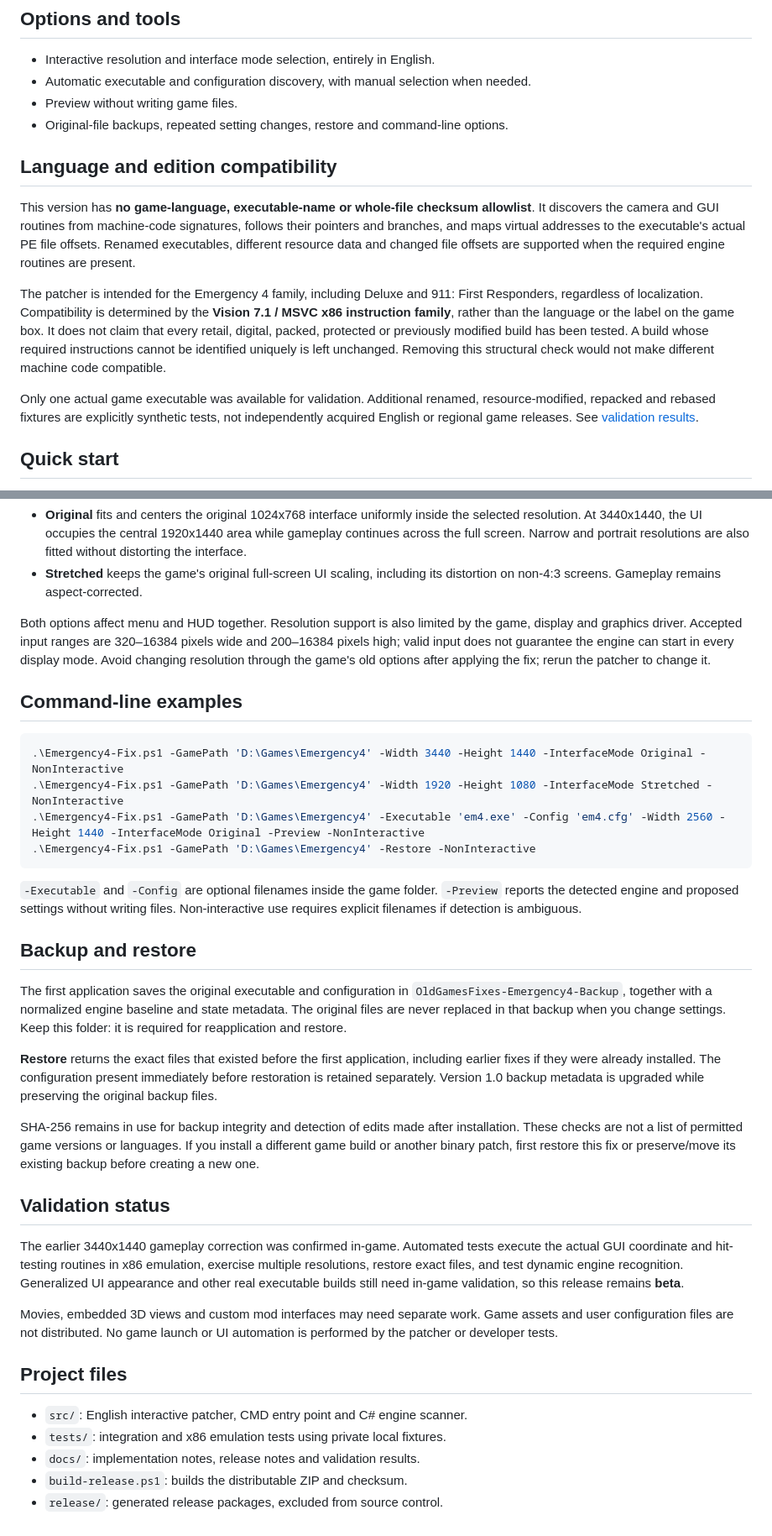
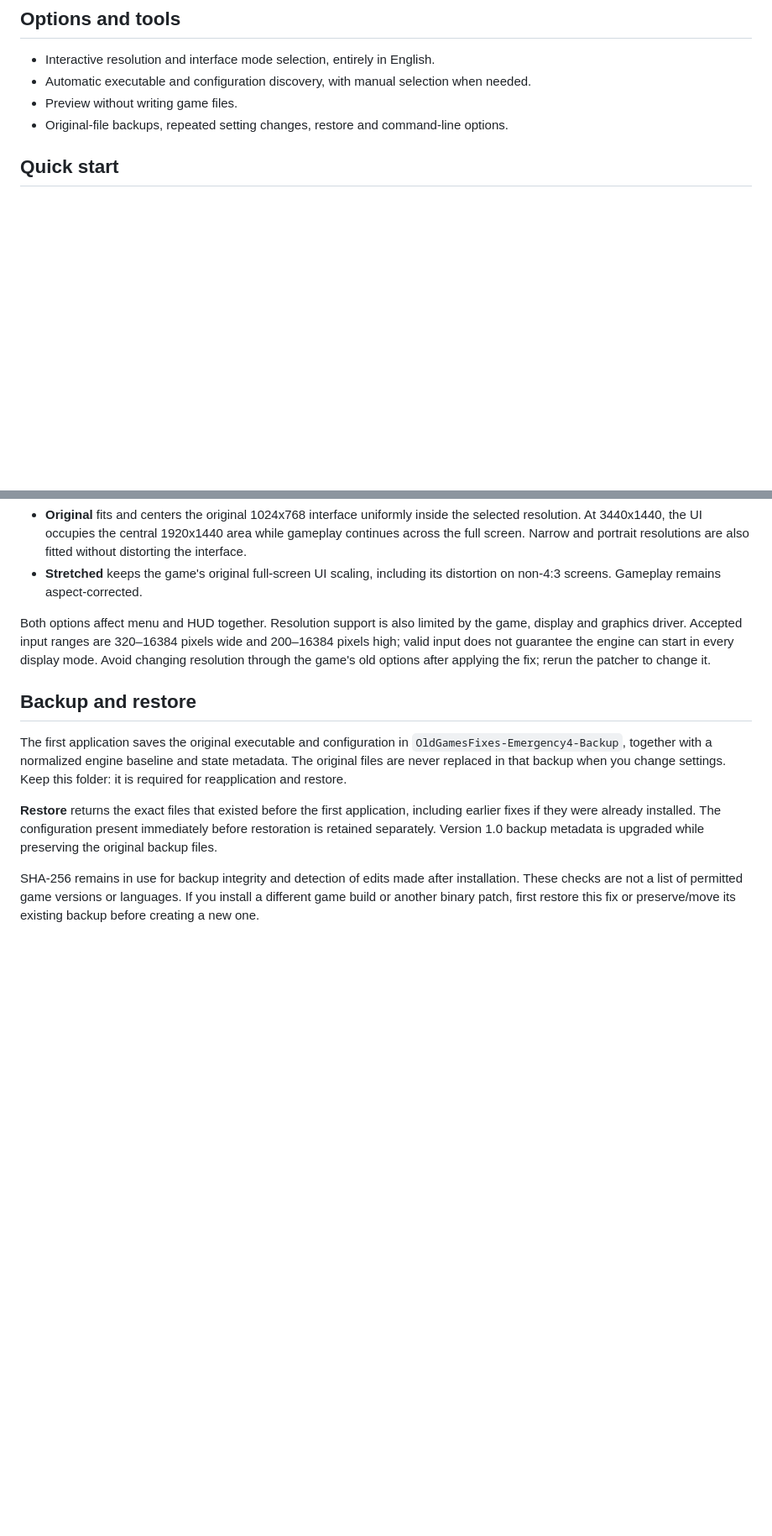
Before and after one commit to Simorss/OldGamesFixes, a Markdown page: Emergency4/README.md, 2 parts joined by grey strips. Shown at 84% size. Drawn GitHub-style; blank space fills up the shorter version.

````diff
--- a/Emergency4/README.md
+++ b/Emergency4/README.md
@@ -20,28 +20,6 @@ horizontal field of view while preserving the original vertical field of view.
 - Automatic executable and configuration discovery, with manual selection when needed.
 - Preview without writing game files.
 - Original-file backups, repeated setting changes, restore and command-line options.
-
-## Language and edition compatibility
-
-This version has **no game-language, executable-name or whole-file checksum
-allowlist**. It discovers the camera and GUI routines from machine-code
-signatures, follows their pointers and branches, and maps virtual addresses to
-the executable's actual PE file offsets. Renamed executables, different resource
-data and changed file offsets are supported when the required engine routines
-are present.
-
-The patcher is intended for the Emergency 4 family, including Deluxe and
-911: First Responders, regardless of localization. Compatibility is determined
-by the **Vision 7.1 / MSVC x86 instruction family**, rather than the language or
-the label on the game box. It does not claim that every retail, digital, packed,
-protected or previously modified build has been tested. A build whose required
-instructions cannot be identified uniquely is left unchanged. Removing this
-structural check would not make different machine code compatible.
-
-Only one actual game executable was available for validation. Additional
-renamed, resource-modified, repacked and rebased fixtures are explicitly
-synthetic tests, not independently acquired English or regional game releases.
-See [validation results](docs/validation.json).
 
 ## Quick start
 
@@ -76,19 +54,6 @@ pixels wide and 200–16384 pixels high; valid input does not guarantee the engi
 can start in every display mode. Avoid changing resolution through the game's
 old options after applying the fix; rerun the patcher to change it.
 
-## Command-line examples
-
-```powershell
-.\Emergency4-Fix.ps1 -GamePath 'D:\Games\Emergency4' -Width 3440 -Height 1440 -InterfaceMode Original -NonInteractive
-.\Emergency4-Fix.ps1 -GamePath 'D:\Games\Emergency4' -Width 1920 -Height 1080 -InterfaceMode Stretched -NonInteractive
-.\Emergency4-Fix.ps1 -GamePath 'D:\Games\Emergency4' -Executable 'em4.exe' -Config 'em4.cfg' -Width 2560 -Height 1440 -InterfaceMode Original -Preview -NonInteractive
-.\Emergency4-Fix.ps1 -GamePath 'D:\Games\Emergency4' -Restore -NonInteractive
-```
-
-`-Executable` and `-Config` are optional filenames inside the game folder.
-`-Preview` reports the detected engine and proposed settings without writing
-files. Non-interactive use requires explicit filenames if detection is ambiguous.
-
 ## Backup and restore
 
 The first application saves the original executable and configuration in
@@ -105,23 +70,3 @@ SHA-256 remains in use for backup integrity and detection of edits made after
 installation. These checks are not a list of permitted game versions or
 languages. If you install a different game build or another binary patch, first
 restore this fix or preserve/move its existing backup before creating a new one.
-
-## Validation status
-
-The earlier 3440x1440 gameplay correction was confirmed in-game. Automated
-tests execute the actual GUI coordinate and hit-testing routines in x86
-emulation, exercise multiple resolutions, restore exact files, and test dynamic
-engine recognition. Generalized UI appearance and other real executable builds
-still need in-game validation, so this release remains **beta**.
-
-Movies, embedded 3D views and custom mod interfaces may need separate work.
-Game assets and user configuration files are not distributed. No game launch
-or UI automation is performed by the patcher or developer tests.
-
-## Project files
-
-- `src/`: English interactive patcher, CMD entry point and C# engine scanner.
-- `tests/`: integration and x86 emulation tests using private local fixtures.
-- `docs/`: implementation notes, release notes and validation results.
-- `build-release.ps1`: builds the distributable ZIP and checksum.
-- `release/`: generated release packages, excluded from source control.
````
Also changed, not shown: other parts of Emergency4/README.md (+1 -1 lines).
